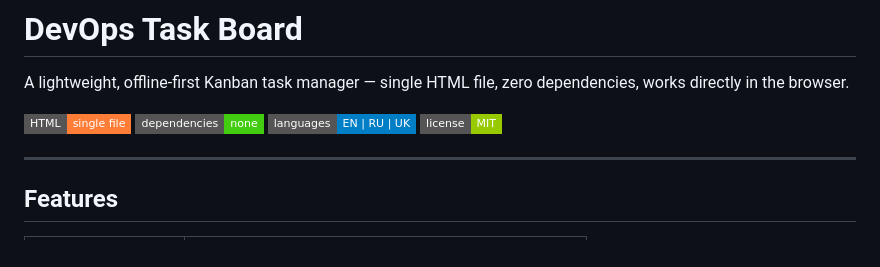
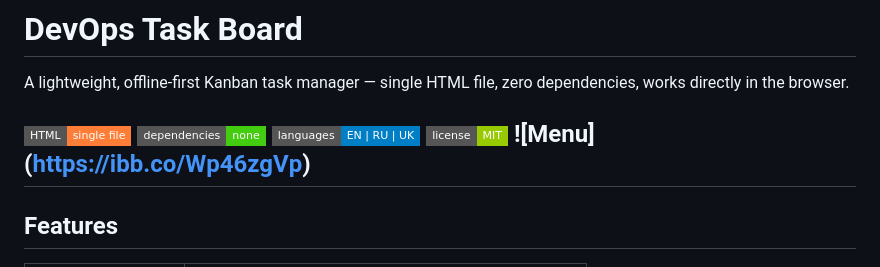
Before and after one commit to mykhailo-kotsar/devops-board, a Markdown page: README.md, the part around the change. Rendered like a GitHub page; badges without logos.

```diff
--- a/README.md
+++ b/README.md
@@ -6,7 +6,7 @@ A lightweight, offline-first Kanban task manager — single HTML file, zero depe
 ![No Dependencies](https://img.shields.io/badge/dependencies-none-success?style=flat-square)
 ![Languages](https://img.shields.io/badge/languages-EN%20%7C%20RU%20%7C%20UK-blue?style=flat-square)
 ![License](https://img.shields.io/badge/license-MIT-green?style=flat-square)
-
+![Menu] (https://ibb.co/Wp46zgVp)
 ---
 
 ## Features
```
